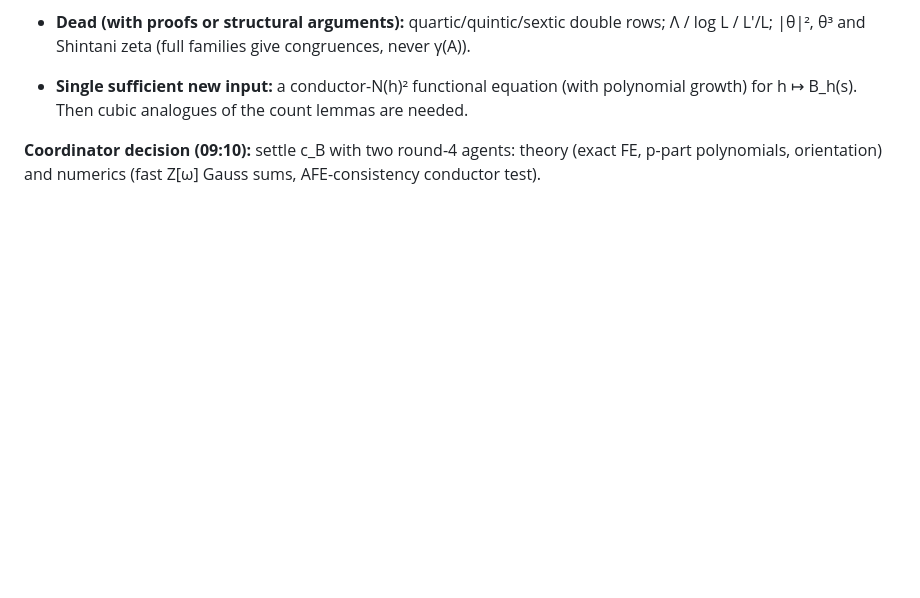
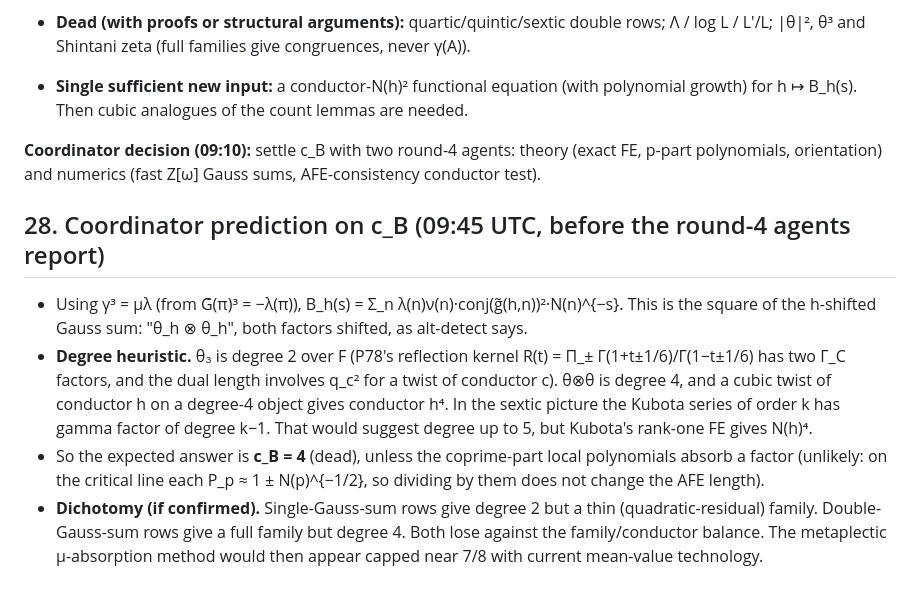
Before and after one commit to akashlevy/qrh, a Markdown page: 09-new-directions/NOTES.md, the part around the change. Rendered like a GitHub page; blank space fills up the shorter version.

Commit message:
notes: coordinator prediction on c_B
Co-Authored-By: Claude Opus 5.5 <noreply@anthropic.com>
Claude-Session: https://claude.ai/code/session_012eKmmBZvkWhB8mMoCpgBUh

```diff
--- a/09-new-directions/NOTES.md
+++ b/09-new-directions/NOTES.md
@@ -467,3 +467,17 @@ Files: `agents/alt-detect/{NOTES.md, p2_orbit.py, p78_cubic_lp.py, model_cubic.p
 
 **Coordinator decision (09:10):** settle c_B with two round-4 agents: theory (exact FE, p-part polynomials, orientation)
 and numerics (fast Z[ω] Gauss sums, AFE-consistency conductor test).
+
+## 28. Coordinator prediction on c_B (09:45 UTC, before the round-4 agents report)
+
+- Using γ³ = μλ (from G̃(π)³ = −λ(π)), B_h(s) = Σ_n λ(n)ν(n)·conj(g̃(h,n))²·N(n)^{−s}. This is the square of the h-shifted Gauss sum:
+  "θ_h ⊗ θ_h", both factors shifted, as alt-detect says.
+- **Degree heuristic.** θ₃ is degree 2 over F (P78's reflection kernel R(t) = Π_± Γ(1+t±1/6)/Γ(1−t±1/6) has two Γ_C factors, and the dual length
+  involves q_c² for a twist of conductor c). θ⊗θ is degree 4, and a cubic twist of conductor h on a degree-4 object gives conductor h⁴.
+  In the sextic picture the Kubota series of order k has gamma factor of degree k−1. That would suggest degree up to 5,
+  but Kubota's rank-one FE gives N(h)⁴.
+- So the expected answer is **c_B = 4** (dead), unless the coprime-part local polynomials absorb a factor (unlikely: on the critical line
+  each P_p ≈ 1 ± N(p)^{−1/2}, so dividing by them does not change the AFE length).
+- **Dichotomy (if confirmed).** Single-Gauss-sum rows give degree 2 but a thin (quadratic-residual) family. Double-Gauss-sum rows give a full family
+  but degree 4. Both lose against the family/conductor balance. The metaplectic μ-absorption method would then appear capped near 7/8
+  with current mean-value technology.
```
